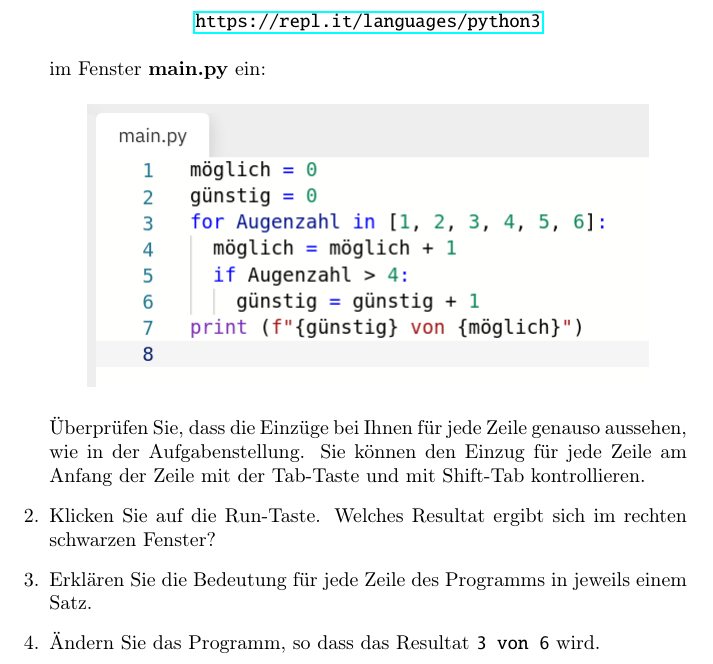
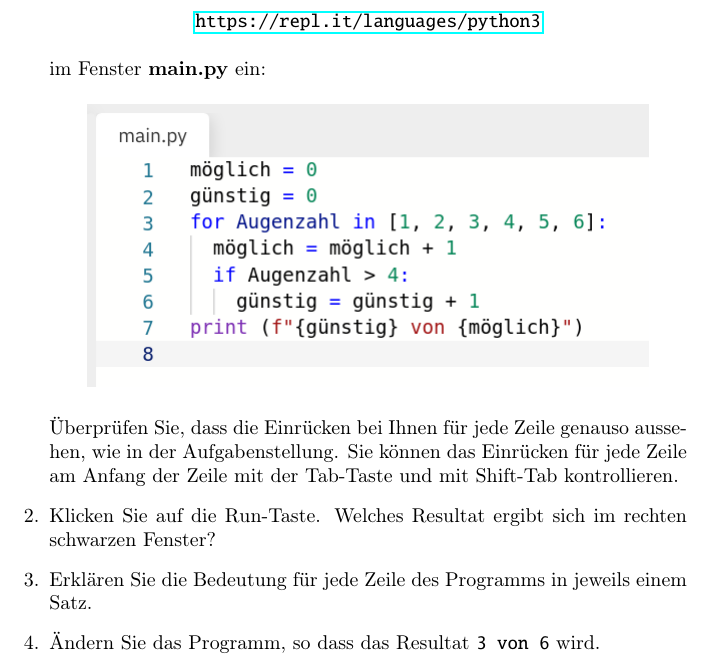
Before and after one commit to kovzol/probability-python, a LaTeX document (forms/de_AT/1.tex): part of the page, cut so that both start at the same text. Compiled offline with pdfLaTeX.

Commit message:
Fix naming

```diff
--- a/forms/de_AT/1.tex
+++ b/forms/de_AT/1.tex
@@ -46,8 +46,8 @@ Tippen Sie dieses Programm unter der Website
 \begin{center}\url{https://repl.it/languages/python3}\end{center}
 im Fenster \textbf{main.py} ein:
 \begin{center}\includegraphics[scale=0.5]{main-py-window}\end{center}
-Überprüfen Sie, dass die Einzüge bei Ihnen für jede Zeile genauso aussehen, wie in der Aufgabenstellung.
-Sie können den Einzug für jede Zeile am Anfang der Zeile mit der Tab-Taste und mit Shift-Tab kontrollieren.
+Überprüfen Sie, dass die Einrücken bei Ihnen für jede Zeile genauso aussehen, wie in der Aufgabenstellung.
+Sie können das Einrücken für jede Zeile am Anfang der Zeile mit der Tab-Taste und mit Shift-Tab kontrollieren.
 
 \item Klicken Sie auf die Run-Taste. Welches Resultat ergibt sich im rechten schwarzen Fenster?
 
```
